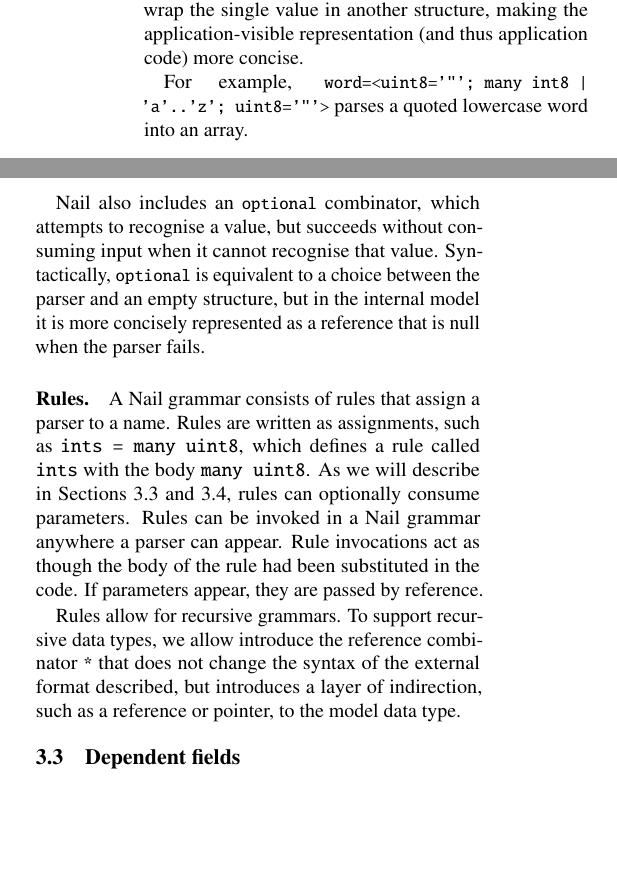
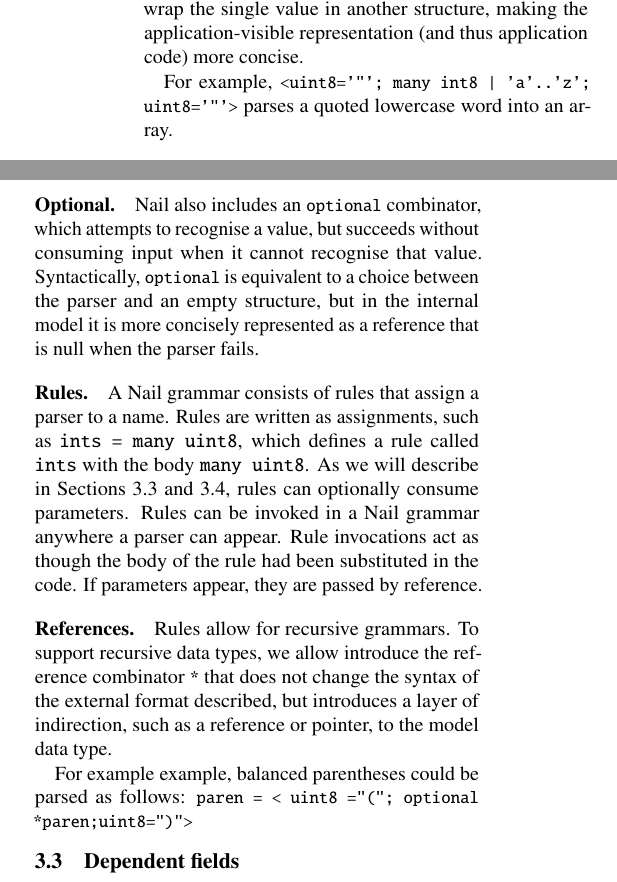
Before and after one commit to jbangert/nail, a LaTeX paper (paper/osdi14/main.tex, which reads paper/osdi14/design.tex): two parts of the columns of page 6 of 14, joined at a grey line, cut so that both start at the same text, the shorter picture padded with empty space. Compiled offline with pdfLaTeX; a LaTeX package or settings file that is missing is left out.

Commit message:
References

```diff
--- a/paper/osdi14/design.tex
+++ b/paper/osdi14/design.tex
@@ -202,7 +201,7 @@ single value in another structure, making the application-visible representation
 (and thus application code) more concise.
 
 
-For example, \cc{word=<uint8='"'; many int8 | 'a'..'z'; uint8='"'>} parses a quoted
+For example, \cc{<uint8='"'; many int8 | 'a'..'z'; uint8='"'>} parses a quoted
 lowercase word into an array.
 
 \paragraph{Choices.}
@@ -216,7 +215,7 @@ option is not necessarily understood identically by the parser. However, actual
 usually not ambiguous in this sense.
 
 
-Nail also includes an \cc{optional} combinator, which attempts to recognise a value, but succeeds
+\paragraph{Optional.}Nail also includes an \cc{optional} combinator, which attempts to recognise a value, but succeeds
 without consuming input when it cannot recognise that value. Syntactically, \cc{optional} is
 equivalent to a choice between the parser and an empty structure, but in the internal model it is
 more concisely represented as a reference that is null when the parser fails.
@@ -229,15 +228,15 @@ and~\ref{s:transforms}, rules can optionally consume parameters.
 Rules can be invoked in a Nail grammar anywhere a parser can appear. Rule invocations act as though
 the body of the rule had been substituted in the code. If parameters appear, they are passed by reference.
 
-Rules allow for recursive grammars. To support recursive data types, we allow introduce the
+\paragraph{References.}Rules allow for recursive grammars. To support recursive data types, we allow introduce the
 reference combinator \cc{*}  that does not change the syntax of the external format described, but
 introduces a layer of indirection, such as a reference or pointer, to the model data type.
 
+For example example,   balanced parentheses could be parsed as follows: \cc{paren = < uint8 ="("; optional *paren;uint8=")">}
+
 % To support recursive structures, we include a reference combinator \cc{*}, which
 %   is syntactically equivalent to directly including the parser, but in the internal model adds a
-%   level of indirection to the value. This allows recursive structures to be parsed, for example,
-%   balanced parentheses could be parsed as follows: \cc{paren = < uint8 ="("; optional *paren
-%     ;uint8=")">}
+%   level of indirection to the value. This allows recursive structures to be parsed, f
 
 
 
```
Also changed, not shown: paper/osdi14/design.tex (1 more changed lines).
